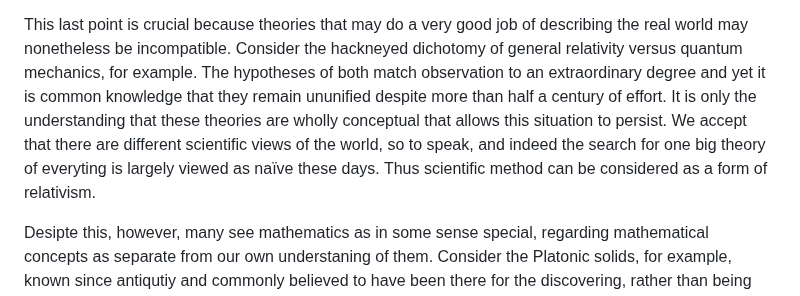
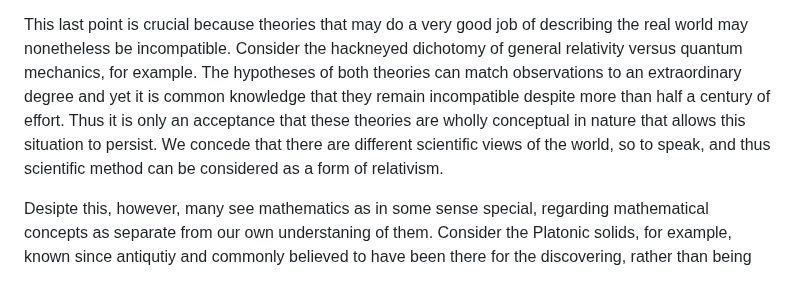
Before and after one commit to djalbat/the-foundations-of-symbolic-reasoning, a Markdown page: introduction.md, the part around the change. Rendered like a GitHub page.

Commit message:
More on scientific method.

```diff
--- a/introduction.md
+++ b/introduction.md
@@ -46,10 +46,9 @@ The process of deduction will be more or less formal depending on the field of s
 
 This last point is crucial because theories that may do a very good job of describing the real world may nonetheless be incompatible.
 Consider the hackneyed dichotomy of general relativity versus quantum mechanics, for example.
-The hypotheses of both match observation to an extraordinary degree and yet it is common knowledge that they remain ununified despite more than half a century of effort.
-It is only the understanding that these theories are wholly conceptual that allows this situation to persist.
-We accept that there are different scientific views of the world, so to speak, and indeed the search for one big theory of everyting is largely viewed as naïve these days.
-Thus scientific method can be considered as a form of relativism.
+The hypotheses of both theories can match observations to an extraordinary degree and yet it is common knowledge that they remain incompatible despite more than half a century of effort.
+Thus it is only an acceptance that these theories are wholly conceptual in nature that allows this situation to persist.
+We concede that there are different scientific views of the world, so to speak, and thus scientific method can be considered as a form of relativism.
 
 Desipte this, however, many see mathematics as in some sense special, regarding mathematical concepts as separate from our own understaning of them.
 Consider the Platonic solids, for example, known since antiqutiy and commonly believed to have been there for the discovering, rather than being invented by us.
```
